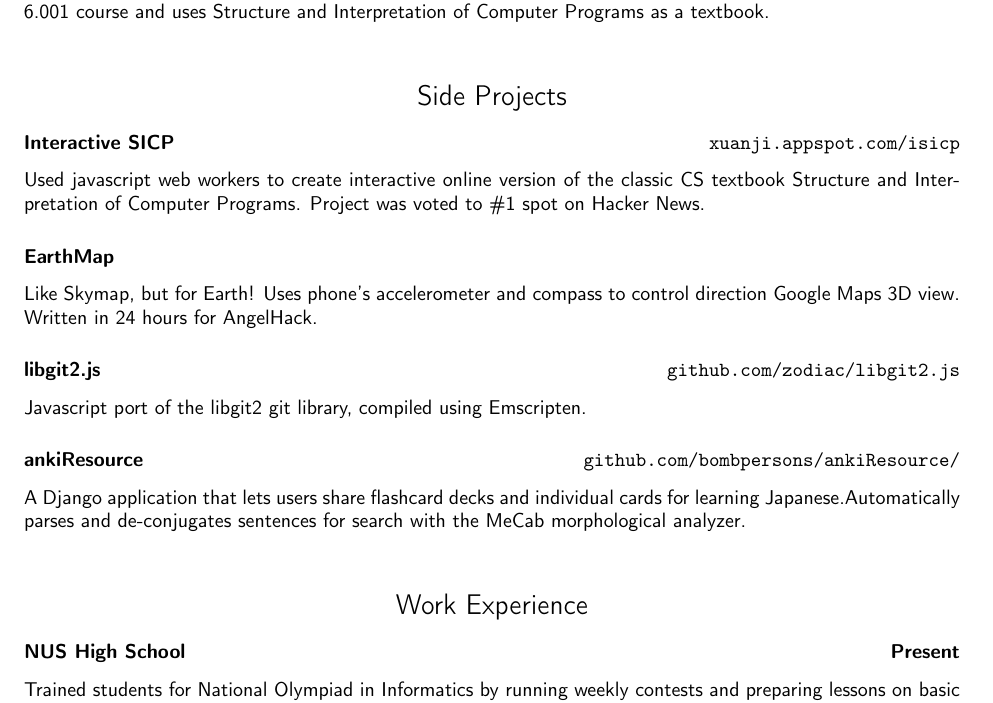
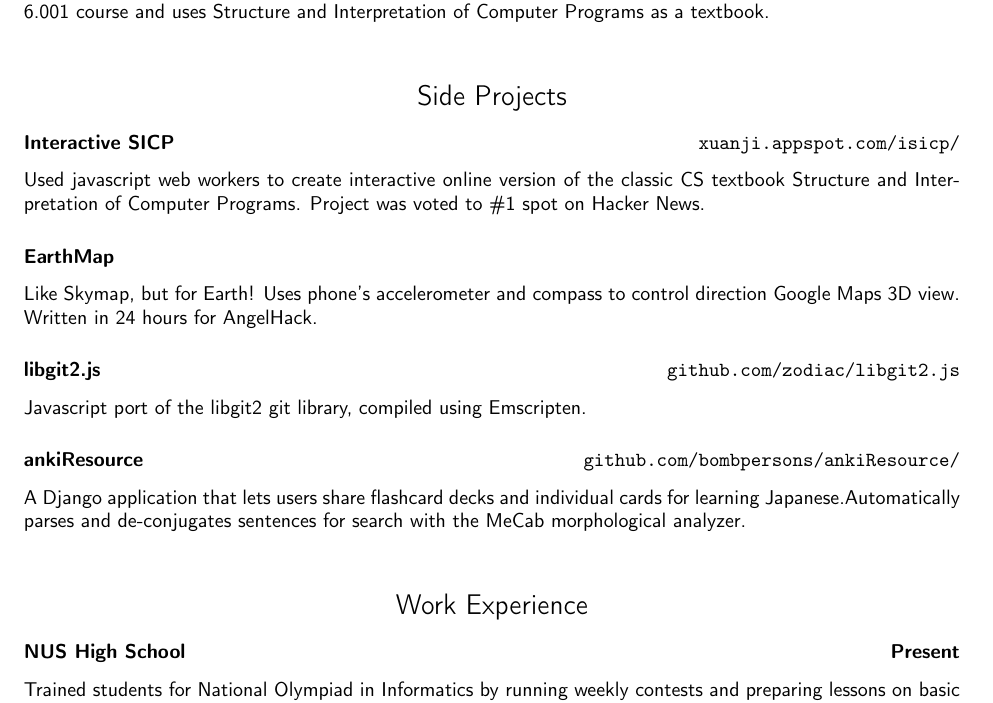
Before and after one commit to ldct/resume, a LaTeX CV (programming/resume.tex): part of page 1 of 2, cut so that both start at the same text. Compiled offline with pdfLaTeX.

Commit message:
add trailing slash

```diff
--- a/programming/resume.tex
+++ b/programming/resume.tex
@@ -95,7 +95,7 @@
 \begin{center}
 \section*{Side Projects}
 \end{center}
-\subsubsection*{Interactive SICP \hfill \href{http://xuanji.appspot.com/isicp}{\tt xuanji.appspot.com/isicp}}
+\subsubsection*{Interactive SICP \hfill \href{http://xuanji.appspot.com/isicp/}{\tt xuanji.appspot.com/isicp/}}
 Used javascript web workers to create interactive online version of the classic CS textbook Structure and Interpretation of Computer Programs. Project was voted to \#1 spot on Hacker News.
 
 \subsubsection*{EarthMap}
```
Also changed, not shown: programming/resume.pdf.
